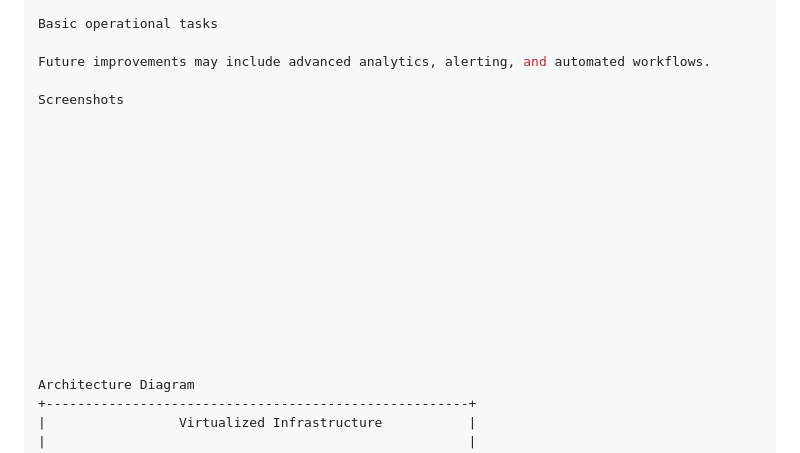
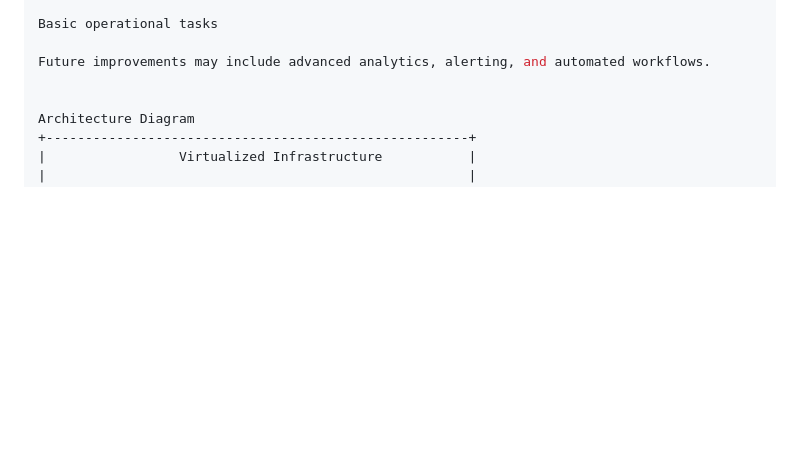
Before and after one commit to AnouarMohamed/kubernetes_dashboard, a Markdown page: README.md, the part around the change. Rendered like a GitHub page; blank space fills up the shorter version.

Commit message:
Remove screenshots section from README
Removed screenshots section from README

```diff
--- a/README.md
+++ b/README.md
@@ -234,20 +234,6 @@ Basic operational tasks
 
 Future improvements may include advanced analytics, alerting, and automated workflows.
 
-Screenshots
-
-
-
-
-
-
-
-
-
-
-
-
-
 
 Architecture Diagram
 +------------------------------------------------------+
```
